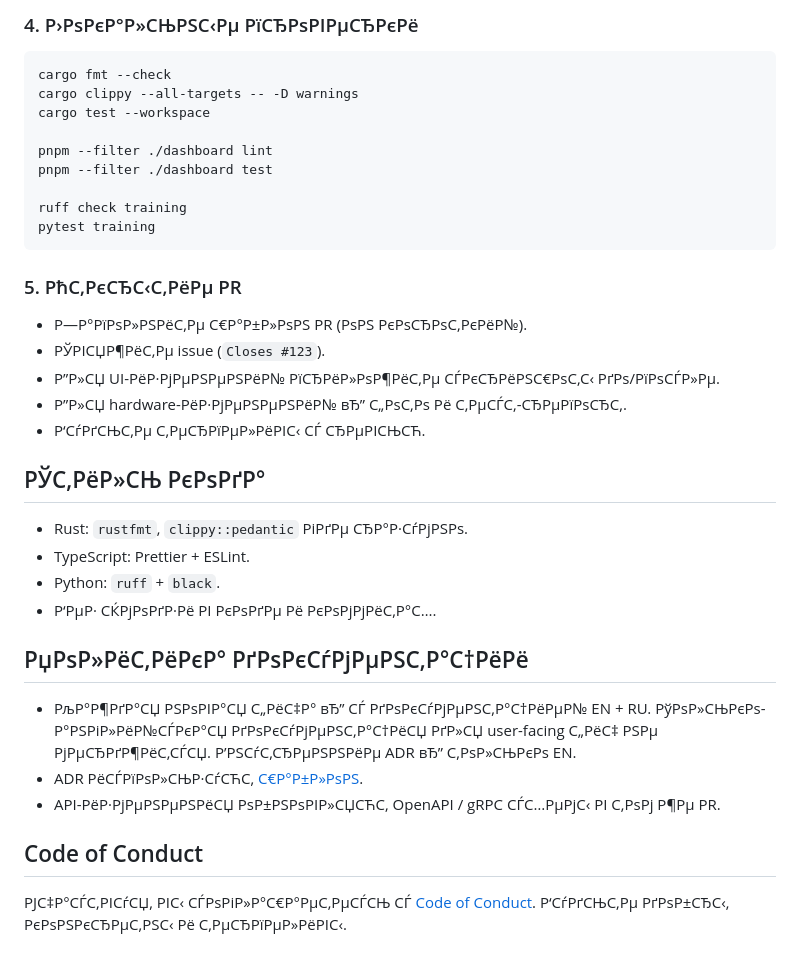
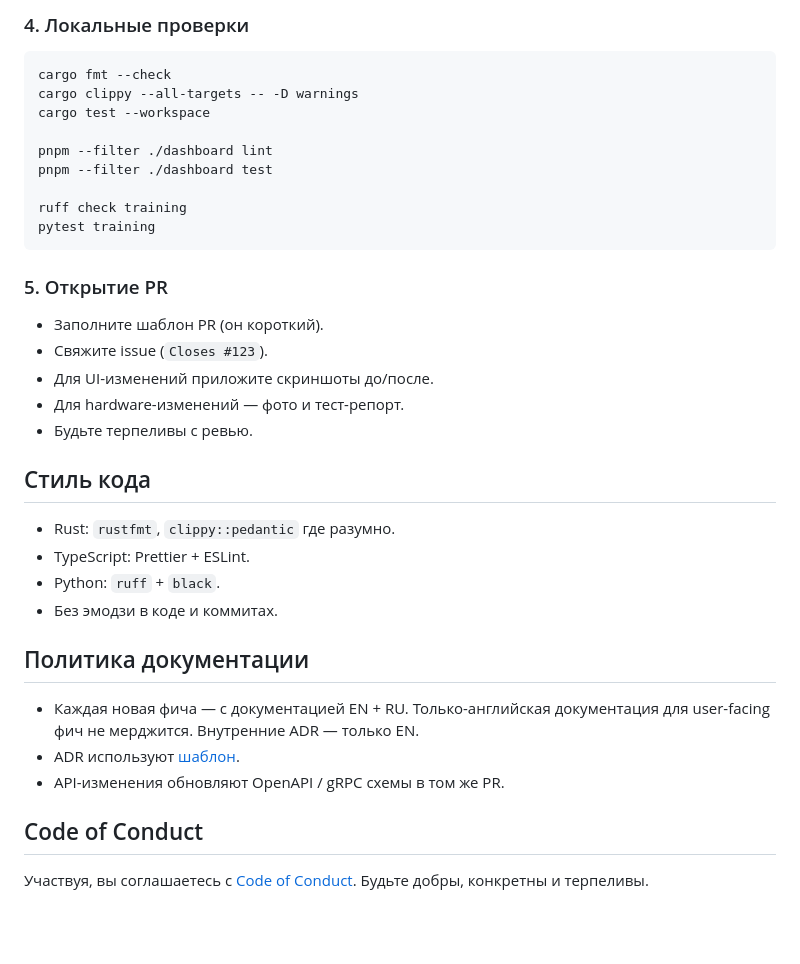
Before and after one commit to vladimir120307-droid/wavesight, a Markdown page: CONTRIBUTING.md, the part around one of its changes. Rendered like a GitHub page; blank space fills up the shorter version.

````diff
--- a/CONTRIBUTING.md
+++ b/CONTRIBUTING.md
@@ -162,5 +162,5 @@ pip install pre-commit && pre-commit install
 
-### 4. Р›РѕРєР°Р»СЊРЅС‹Рµ РїСЂРѕРІРµСЂРєРё
+### 4. Локальные проверки
 
 ```bash
 cargo fmt --check
@@ -174,27 +174,27 @@ ruff check training
 pytest training
 ```
 
-### 5. РћС‚РєСЂС‹С‚РёРµ PR
+### 5. Открытие PR
 
-- Р—Р°РїРѕР»РЅРёС‚Рµ С€Р°Р±Р»РѕРЅ PR (РѕРЅ РєРѕСЂРѕС‚РєРёР№).
-- РЎРІСЏР¶РёС‚Рµ issue (`Closes #123`).
-- Р”Р»СЏ UI-РёР·РјРµРЅРµРЅРёР№ РїСЂРёР»РѕР¶РёС‚Рµ СЃРєСЂРёРЅС€РѕС‚С‹ РґРѕ/РїРѕСЃР»Рµ.
-- Р”Р»СЏ hardware-РёР·РјРµРЅРµРЅРёР№ вЂ” С„РѕС‚Рѕ Рё С‚РµСЃС‚-СЂРµРїРѕСЂС‚.
-- Р‘СѓРґСЊС‚Рµ С‚РµСЂРїРµР»РёРІС‹ СЃ СЂРµРІСЊСЋ.
+- Заполните шаблон PR (он короткий).
+- Свяжите issue (`Closes #123`).
+- Для UI-изменений приложите скриншоты до/после.
+- Для hardware-изменений — фото и тест-репорт.
+- Будьте терпеливы с ревью.
 
-## РЎС‚РёР»СЊ РєРѕРґР°
+## Стиль кода
 
-- Rust: `rustfmt`, `clippy::pedantic` РіРґРµ СЂР°Р·СѓРјРЅРѕ.
+- Rust: `rustfmt`, `clippy::pedantic` где разумно.
 - TypeScript: Prettier + ESLint.
 - Python: `ruff` + `black`.
-- Р‘РµР· СЌРјРѕРґР·Рё РІ РєРѕРґРµ Рё РєРѕРјРјРёС‚Р°С….
+- Без эмодзи в коде и коммитах.
 
-## РџРѕР»РёС‚РёРєР° РґРѕРєСѓРјРµРЅС‚Р°С†РёРё
+## Политика документации
 
-- РљР°Р¶РґР°СЏ РЅРѕРІР°СЏ С„РёС‡Р° вЂ” СЃ РґРѕРєСѓРјРµРЅС‚Р°С†РёРµР№ EN + RU. РўРѕР»СЊРєРѕ-Р°РЅРіР»РёР№СЃРєР°СЏ РґРѕРєСѓРјРµРЅС‚Р°С†РёСЏ РґР»СЏ user-facing С„РёС‡ РЅРµ РјРµСЂРґР¶РёС‚СЃСЏ. Р’РЅСѓС‚СЂРµРЅРЅРёРµ ADR вЂ” С‚РѕР»СЊРєРѕ EN.
-- ADR РёСЃРїРѕР»СЊР·СѓСЋС‚ [С€Р°Р±Р»РѕРЅ](docs/adr/_template.md).
-- API-РёР·РјРµРЅРµРЅРёСЏ РѕР±РЅРѕРІР»СЏСЋС‚ OpenAPI / gRPC СЃС…РµРјС‹ РІ С‚РѕРј Р¶Рµ PR.
+- Каждая новая фича — с документацией EN + RU. Только-английская документация для user-facing фич не мерджится. Внутренние ADR — только EN.
+- ADR используют [шаблон](docs/adr/_template.md).
+- API-изменения обновляют OpenAPI / gRPC схемы в том же PR.
 
 ## Code of Conduct
 
-РЈС‡Р°СЃС‚РІСѓСЏ, РІС‹ СЃРѕРіР»Р°С€Р°РµС‚РµСЃСЊ СЃ [Code of Conduct](CODE_OF_CONDUCT.md). Р‘СѓРґСЊС‚Рµ РґРѕР±СЂС‹, РєРѕРЅРєСЂРµС‚РЅС‹ Рё С‚РµСЂРїРµР»РёРІС‹.
+Участвуя, вы соглашаетесь с [Code of Conduct](CODE_OF_CONDUCT.md). Будьте добры, конкретны и терпеливы.
````
Also changed, not shown: other parts of CONTRIBUTING.md (+26 -26 lines).
